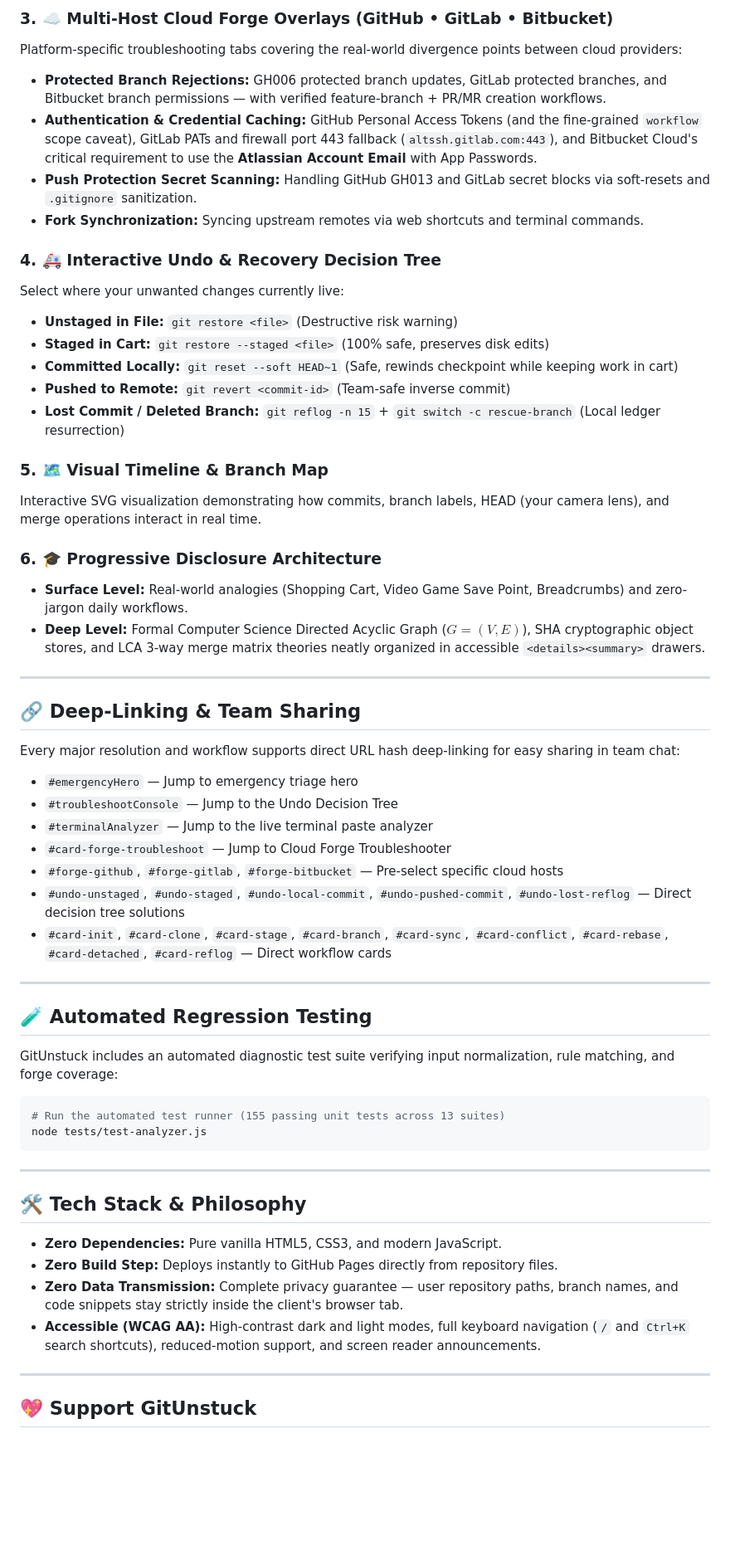
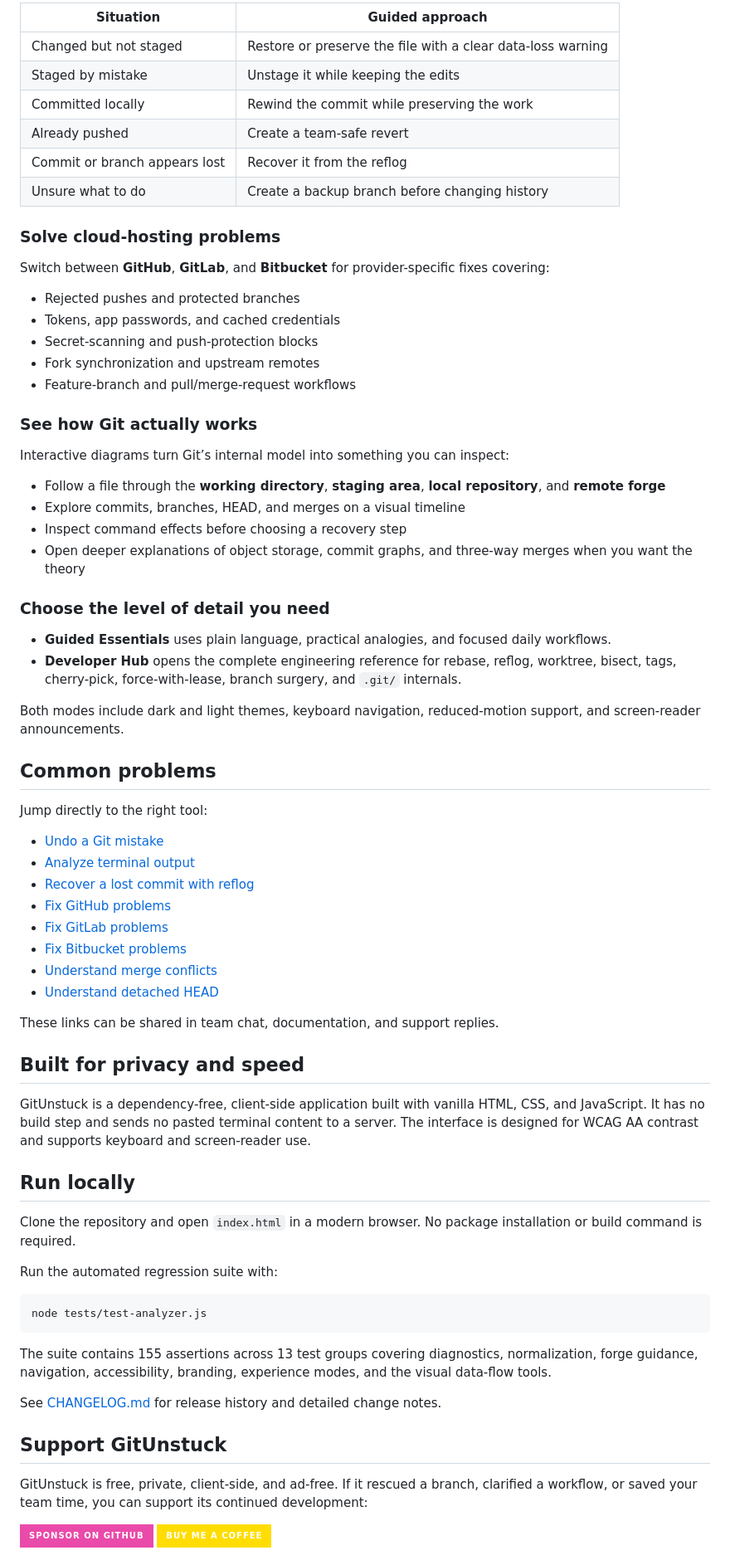
Before and after one commit to dazzo31/gitunstuck, a Markdown page: README.md, the part around one of its changes. Shown at 83% size. Rendered like a GitHub page; badges without logos; blank space fills up the shorter version.

Commit message:
docs: present GitUnstuck features and benefits

````diff
--- a/README.md
+++ b/README.md
@@ -51,60 +46,76 @@ When something breaks, beginners often panic fearing total code loss. The top of
 
-### 3. ☁️ Multi-Host Cloud Forge Overlays (GitHub • GitLab • Bitbucket)
-Platform-specific troubleshooting tabs covering the real-world divergence points between cloud providers:
-- **Protected Branch Rejections:** GH006 protected branch updates, GitLab protected branches, and Bitbucket branch permissions — with verified feature-branch + PR/MR creation workflows.
-- **Authentication & Credential Caching:** GitHub Personal Access Tokens (and the fine-grained `workflow` scope caveat), GitLab PATs and firewall port 443 fallback (`altssh.gitlab.com:443`), and Bitbucket Cloud's critical requirement to use the **Atlassian Account Email** with App Passwords.
-- **Push Protection Secret Scanning:** Handling GitHub GH013 and GitLab secret blocks via soft-resets and `.gitignore` sanitization.
-- **Fork Synchronization:** Syncing upstream remotes via web shortcuts and terminal commands.
+| Situation | Guided approach |
+| --- | --- |
+| Changed but not staged | Restore or preserve the file with a clear data-loss warning |
+| Staged by mistake | Unstage it while keeping the edits |
+| Committed locally | Rewind the commit while preserving the work |
+| Already pushed | Create a team-safe revert |
+| Commit or branch appears lost | Recover it from the reflog |
+| Unsure what to do | Create a backup branch before changing history |
 
-### 4. 🚑 Interactive Undo & Recovery Decision Tree
-Select where your unwanted changes currently live:
-- **Unstaged in File:** `git restore <file>` (Destructive risk warning)
-- **Staged in Cart:** `git restore --staged <file>` (100% safe, preserves disk edits)
-- **Committed Locally:** `git reset --soft HEAD~1` (Safe, rewinds checkpoint while keeping work in cart)
-- **Pushed to Remote:** `git revert <commit-id>` (Team-safe inverse commit)
-- **Lost Commit / Deleted Branch:** `git reflog -n 15` + `git switch -c rescue-branch` (Local ledger resurrection)
+### Solve cloud-hosting problems
 
-### 5. 🗺️ Visual Timeline & Branch Map
-Interactive SVG visualization demonstrating how commits, branch labels, HEAD (your camera lens), and merge operations interact in real time.
+Switch between **GitHub**, **GitLab**, and **Bitbucket** for provider-specific fixes covering:
 
-### 6. 🎓 Progressive Disclosure Architecture
-- **Surface Level:** Real-world analogies (Shopping Cart, Video Game Save Point, Breadcrumbs) and zero-jargon daily workflows.
-- **Deep Level:** Formal Computer Science Directed Acyclic Graph ($G=(V, E)$), SHA cryptographic object stores, and LCA 3-way merge matrix theories neatly organized in accessible `<details><summary>` drawers.
+- Rejected pushes and protected branches
+- Tokens, app passwords, and cached credentials
+- Secret-scanning and push-protection blocks
+- Fork synchronization and upstream remotes
+- Feature-branch and pull/merge-request workflows
 
----
+### See how Git actually works
 
-## 🔗 Deep-Linking & Team Sharing
+Interactive diagrams turn Git’s internal model into something you can inspect:
 
-Every major resolution and workflow supports direct URL hash deep-linking for easy sharing in team chat:
-- `#emergencyHero` — Jump to emergency triage hero
-- `#troubleshootConsole` — Jump to the Undo Decision Tree
-- `#terminalAnalyzer` — Jump to the live terminal paste analyzer
-- `#card-forge-troubleshoot` — Jump to Cloud Forge Troubleshooter
-- `#forge-github`, `#forge-gitlab`, `#forge-bitbucket` — Pre-select specific cloud hosts
-- `#undo-unstaged`, `#undo-staged`, `#undo-local-commit`, `#undo-pushed-commit`, `#undo-lost-reflog` — Direct decision tree solutions
-- `#card-init`, `#card-clone`, `#card-stage`, `#card-branch`, `#card-sync`, `#card-conflict`, `#card-rebase`, `#card-detached`, `#card-reflog` — Direct workflow cards
+- Follow a file through the **working directory**, **staging area**, **local repository**, and **remote forge**
+- Explore commits, branches, HEAD, and merges on a visual timeline
+- Inspect command effects before choosing a recovery step
+- Open deeper explanations of object storage, commit graphs, and three-way merges when you want the theory
 
----
+### Choose the level of detail you need
 
-## 🧪 Automated Regression Testing
+- **Guided Essentials** uses plain language, practical analogies, and focused daily workflows.
+- **Developer Hub** opens the complete engineering reference for rebase, reflog, worktree, bisect, tags, cherry-pick, force-with-lease, branch surgery, and `.git/` internals.
 
-GitUnstuck includes an automated diagnostic test suite verifying input normalization, rule matching, and forge coverage:
+Both modes include dark and light themes, keyboard navigation, reduced-motion support, and screen-reader announcements.
+
+## Common problems
+
+Jump directly to the right tool:
+
+- [Undo a Git mistake](https://dazzo31.github.io/gitunstuck/#troubleshootConsole)
+- [Analyze terminal output](https://dazzo31.github.io/gitunstuck/#terminalAnalyzer)
+- [Recover a lost commit with reflog](https://dazzo31.github.io/gitunstuck/#undo-lost-reflog)
+- [Fix GitHub problems](https://dazzo31.github.io/gitunstuck/#forge-github)
+- [Fix GitLab problems](https://dazzo31.github.io/gitunstuck/#forge-gitlab)
+- [Fix Bitbucket problems](https://dazzo31.github.io/gitunstuck/#forge-bitbucket)
+- [Understand merge conflicts](https://dazzo31.github.io/gitunstuck/#card-conflict)
+- [Understand detached HEAD](https://dazzo31.github.io/gitunstuck/#card-detached)
+
+These links can be shared in team chat, documentation, and support replies.
+
+## Built for privacy and speed
+
+GitUnstuck is a dependency-free, client-side application built with vanilla HTML, CSS, and JavaScript. It has no build step and sends no pasted terminal content to a server. The interface is designed for WCAG AA contrast and supports keyboard and screen-reader use.
+
+## Run locally
+
+Clone the repository and open `index.html` in a modern browser. No package installation or build command is required.
+
+Run the automated regression suite with:
 
 ```bash
-# Run the automated test runner (155 passing unit tests across 13 suites)
 node tests/test-analyzer.js
 ```
 
----
+The suite contains 155 assertions across 13 test groups covering diagnostics, normalization, forge guidance, navigation, accessibility, branding, experience modes, and the visual data-flow tools.
 
-## 🛠️ Tech Stack & Philosophy
+See [CHANGELOG.md](CHANGELOG.md) for release history and detailed change notes.
 
-- **Zero Dependencies:** Pure vanilla HTML5, CSS3, and modern JavaScript.
-- **Zero Build Step:** Deploys instantly to GitHub Pages directly from repository files.
-- **Zero Data Transmission:** Complete privacy guarantee — user repository paths, branch names, and code snippets stay strictly inside the client's browser tab.
-- **Accessible (WCAG AA):** High-contrast dark and light modes, full keyboard navigation (`/` and `Ctrl+K` search shortcuts), reduced-motion support, and screen reader announcements.
+## Support GitUnstuck
 
----
+GitUnstuck is free, private, client-side, and ad-free. If it rescued a branch, clarified a workflow, or saved your team time, you can support its continued development:
 
-## 💖 Support GitUnstuck
+[![Sponsor on GitHub](https://img.shields.io/badge/Sponsor_on_GitHub-ea4aaa?style=for-the-badge&logo=githubsponsors&logoColor=white)](https://github.com/sponsors/dazzo31)
+[![Buy Me a Coffee](https://img.shields.io/badge/Buy_Me_a_Coffee-FFDD00?style=for-the-badge&logo=buymeacoffee&logoColor=black)](https://buymeacoffee.com/dazzo31)
 
````
Also changed, not shown: other parts of README.md (+30 -44 lines).
